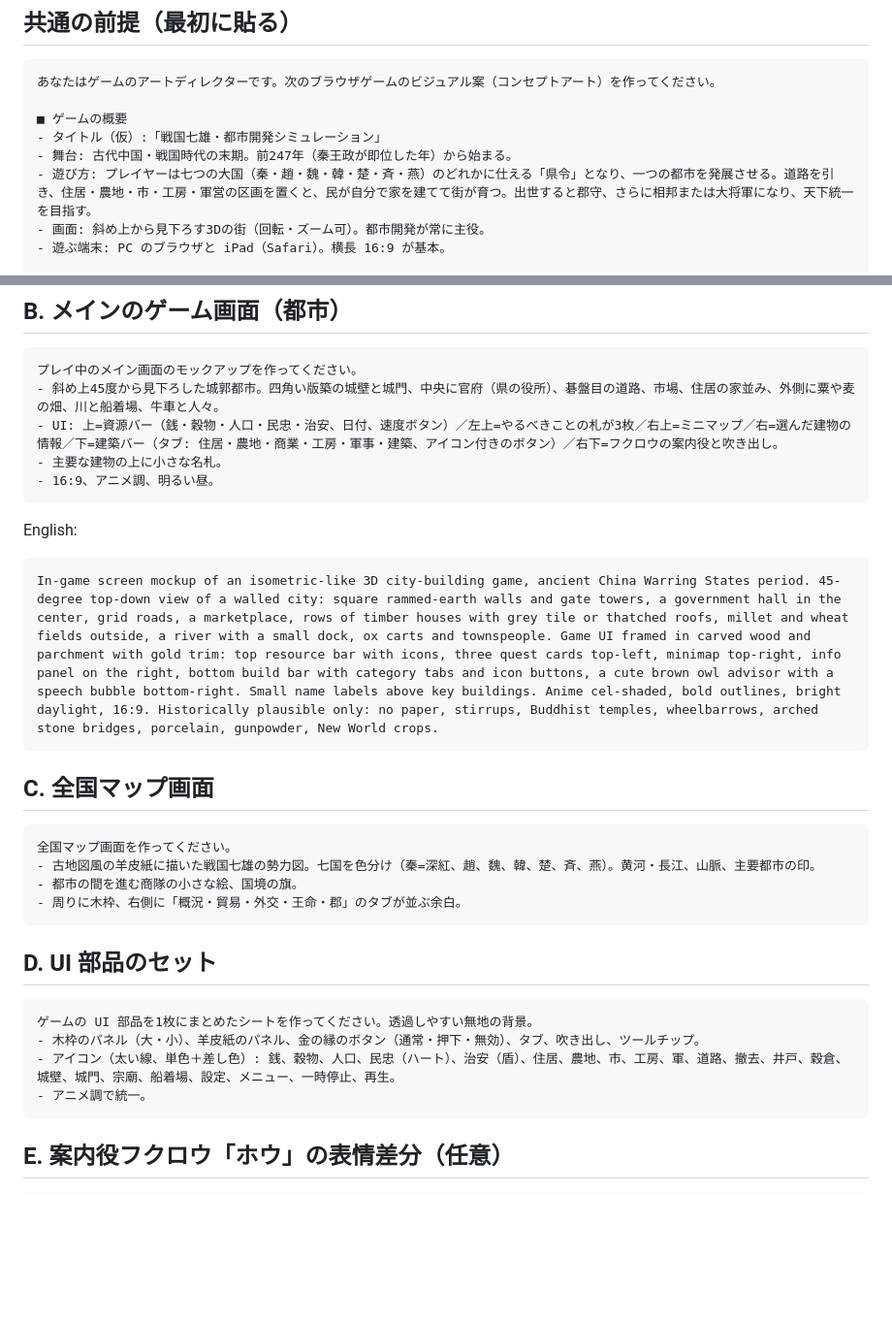
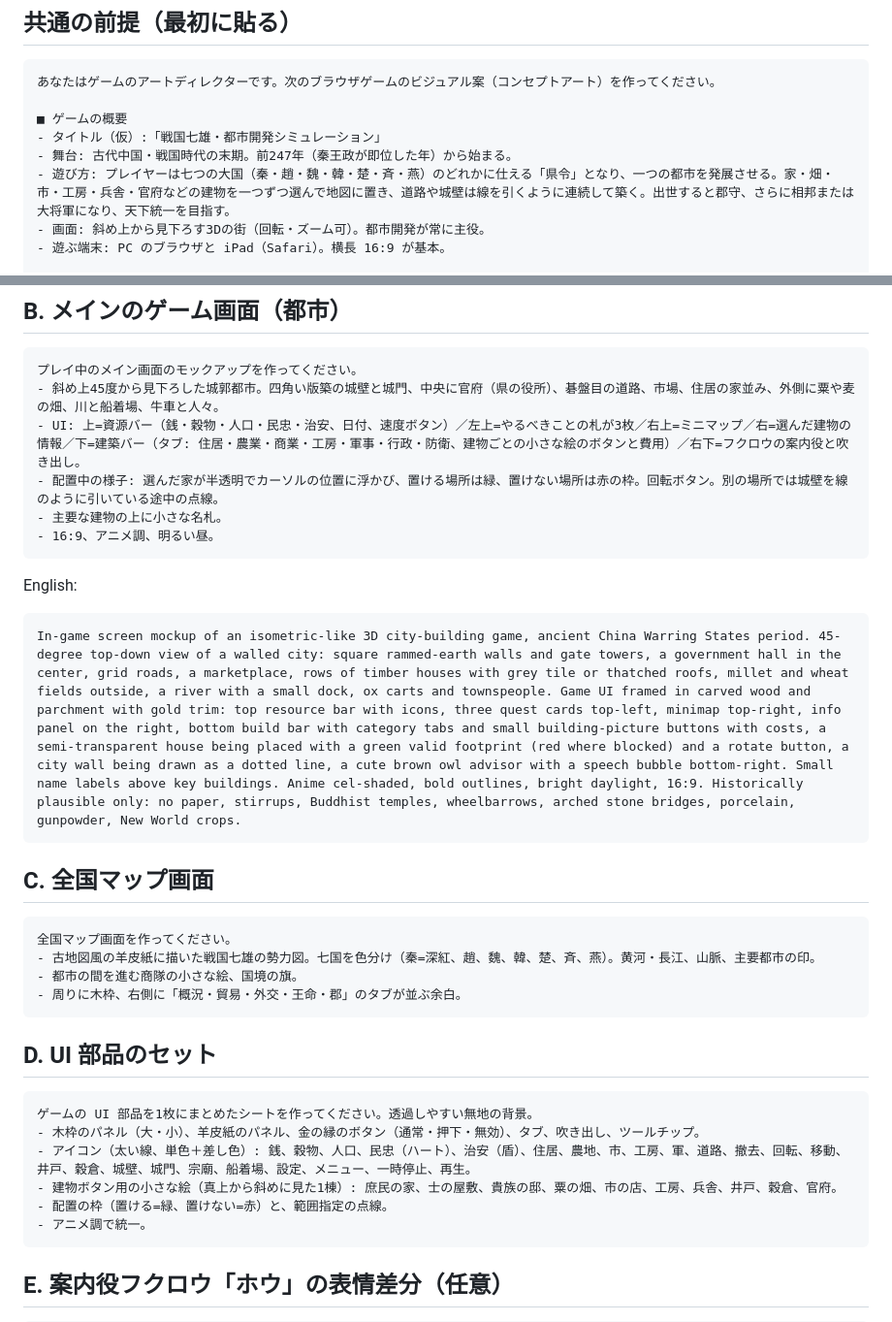
Before and after one commit to onestop0716-dot/sengoku-city, a Markdown page: docs/handover/01_画像生成プロンプト.md, 2 parts joined by grey strips. Shown at 97% size. Rendered like a GitHub page; blank space fills up the shorter version.

````diff
--- a/docs/handover/01_画像生成プロンプト.md
+++ b/docs/handover/01_画像生成プロンプト.md
@@ -13,7 +13,7 @@
 ■ ゲームの概要
 - タイトル（仮）:「戦国七雄・都市開発シミュレーション」
 - 舞台: 古代中国・戦国時代の末期。前247年（秦王政が即位した年）から始まる。
-- 遊び方: プレイヤーは七つの大国（秦・趙・魏・韓・楚・斉・燕）のどれかに仕える「県令」となり、一つの都市を発展させる。道路を引き、住居・農地・市・工房・軍営の区画を置くと、民が自分で家を建てて街が育つ。出世すると郡守、さらに相邦または大将軍になり、天下統一を目指す。
+- 遊び方: プレイヤーは七つの大国（秦・趙・魏・韓・楚・斉・燕）のどれかに仕える「県令」となり、一つの都市を発展させる。家・畑・市・工房・兵舎・官府などの建物を一つずつ選んで地図に置き、道路や城壁は線を引くように連続して築く。出世すると郡守、さらに相邦または大将軍になり、天下統一を目指す。
 - 画面: 斜め上から見下ろす3Dの街（回転・ズーム可）。都市開発が常に主役。
 - 遊ぶ端末: PC のブラウザと iPad（Safari）。横長 16:9 が基本。
 
@@ -59,14 +59,15 @@ Title screen key visual for a city-building game set in ancient China, Warring S
 ```
 プレイ中のメイン画面のモックアップを作ってください。
 - 斜め上45度から見下ろした城郭都市。四角い版築の城壁と城門、中央に官府（県の役所）、碁盤目の道路、市場、住居の家並み、外側に粟や麦の畑、川と船着場、牛車と人々。
-- UI: 上=資源バー（銭・穀物・人口・民忠・治安、日付、速度ボタン）／左上=やるべきことの札が3枚／右上=ミニマップ／右=選んだ建物の情報／下=建築バー（タブ: 住居・農地・商業・工房・軍事・建築、アイコン付きのボタン）／右下=フクロウの案内役と吹き出し。
+- UI: 上=資源バー（銭・穀物・人口・民忠・治安、日付、速度ボタン）／左上=やるべきことの札が3枚／右上=ミニマップ／右=選んだ建物の情報／下=建築バー（タブ: 住居・農業・商業・工房・軍事・行政・防衛、建物ごとの小さな絵のボタンと費用）／右下=フクロウの案内役と吹き出し。
+- 配置中の様子: 選んだ家が半透明でカーソルの位置に浮かび、置ける場所は緑、置けない場所は赤の枠。回転ボタン。別の場所では城壁を線のように引いている途中の点線。
 - 主要な建物の上に小さな名札。
 - 16:9、アニメ調、明るい昼。
 ```
 
 English:
 ```
-In-game screen mockup of an isometric-like 3D city-building game, ancient China Warring States period. 45-degree top-down view of a walled city: square rammed-earth walls and gate towers, a government hall in the center, grid roads, a marketplace, rows of timber houses with grey tile or thatched roofs, millet and wheat fields outside, a river with a small dock, ox carts and townspeople. Game UI framed in carved wood and parchment with gold trim: top resource bar with icons, three quest cards top-left, minimap top-right, info panel on the right, bottom build bar with category tabs and icon buttons, a cute brown owl advisor with a speech bubble bottom-right. Small name labels above key buildings. Anime cel-shaded, bold outlines, bright daylight, 16:9. Historically plausible only: no paper, stirrups, Buddhist temples, wheelbarrows, arched stone bridges, porcelain, gunpowder, New World crops.
+In-game screen mockup of an isometric-like 3D city-building game, ancient China Warring States period. 45-degree top-down view of a walled city: square rammed-earth walls and gate towers, a government hall in the center, grid roads, a marketplace, rows of timber houses with grey tile or thatched roofs, millet and wheat fields outside, a river with a small dock, ox carts and townspeople. Game UI framed in carved wood and parchment with gold trim: top resource bar with icons, three quest cards top-left, minimap top-right, info panel on the right, bottom build bar with category tabs and small building-picture buttons with costs, a semi-transparent house being placed with a green valid footprint (red where blocked) and a rotate button, a city wall being drawn as a dotted line, a cute brown owl advisor with a speech bubble bottom-right. Small name labels above key buildings. Anime cel-shaded, bold outlines, bright daylight, 16:9. Historically plausible only: no paper, stirrups, Buddhist temples, wheelbarrows, arched stone bridges, porcelain, gunpowder, New World crops.
 ```
 
 ## C. 全国マップ画面
@@ -83,7 +84,9 @@ In-game screen mockup of an isometric-like 3D city-building game, ancient China
 ```
 ゲームの UI 部品を1枚にまとめたシートを作ってください。透過しやすい無地の背景。
 - 木枠のパネル（大・小）、羊皮紙のパネル、金の縁のボタン（通常・押下・無効）、タブ、吹き出し、ツールチップ。
-- アイコン（太い線、単色＋差し色）: 銭、穀物、人口、民忠（ハート）、治安（盾）、住居、農地、市、工房、軍、道路、撤去、井戸、穀倉、城壁、城門、宗廟、船着場、設定、メニュー、一時停止、再生。
+- アイコン（太い線、単色＋差し色）: 銭、穀物、人口、民忠（ハート）、治安（盾）、住居、農地、市、工房、軍、道路、撤去、回転、移動、井戸、穀倉、城壁、城門、宗廟、船着場、設定、メニュー、一時停止、再生。
+- 建物ボタン用の小さな絵（真上から斜めに見た1棟）: 庶民の家、士の屋敷、貴族の邸、粟の畑、市の店、工房、兵舎、井戸、穀倉、官府。
+- 配置の枠（置ける=緑、置けない=赤）と、範囲指定の点線。
 - アニメ調で統一。
 ```
 
````
Also changed, not shown: docs/handover/02_内容制作プロンプト.md (+18 -2 lines).
